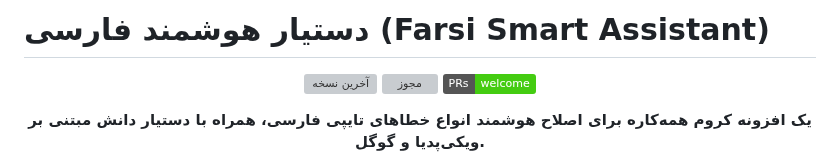
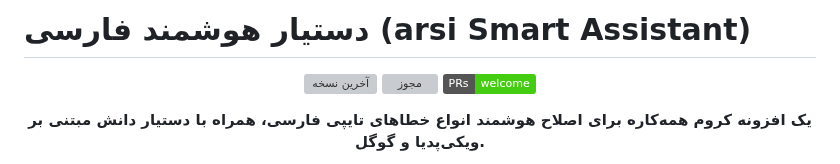
Before and after one commit to AmirMotefaker/Farsi-Smart-Assistant, a Markdown page: README.md, the part around the change. Drawn GitHub-style; badges without logos; grey boxes are pictures that could not be loaded.

```diff
--- a/README.md
+++ b/README.md
@@ -1,4 +1,4 @@
-# دستیار هوشمند فارسی (Farsi Smart Assistant)
+# دستیار هوشمند فارسی (arsi Smart Assistant)
 
 <p align="center">
   <a href="https://github.com/AmirMotefaker/Farsi-Smart-Assistant/releases/latest"><img src="https://img.shields.io/github/v/release/AmirMotefaker/Farsi-Smart-Assistant" alt="آخرین نسخه"></a>
```
